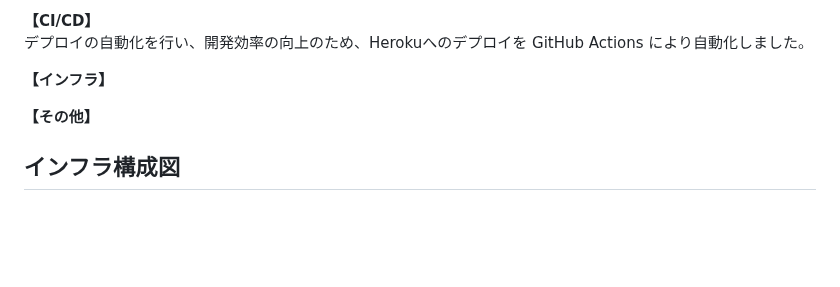
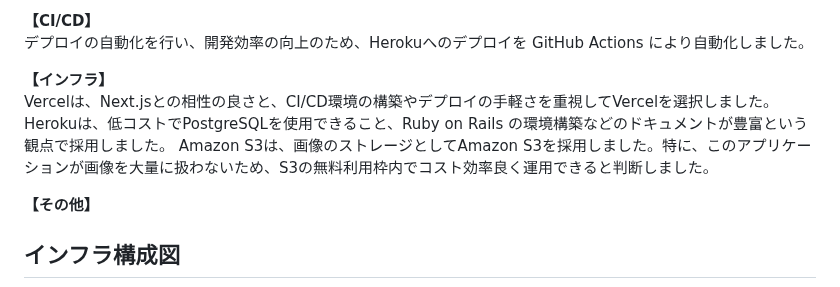
Before and after one commit to ippei-shimizu/buzzbase, a Markdown page: README.md, the part around the change. Rendered like a GitHub page; blank space fills up the shorter version.

Commit message:
Fix: インフラ選定理由

```diff
--- a/README.md
+++ b/README.md
@@ -139,6 +139,9 @@ Railsの「設定より規約」という原則により、アプリケーショ
 デプロイの自動化を行い、開発効率の向上のため、Herokuへのデプロイを GitHub Actions により自動化しました。
 
 **【インフラ】**
+Vercelは、Next.jsとの相性の良さと、CI/CD環境の構築やデプロイの手軽さを重視してVercelを選択しました。
+Herokuは、低コストでPostgreSQLを使用できること、Ruby on Rails の環境構築などのドキュメントが豊富という観点で採用しました。
+Amazon S3は、画像のストレージとしてAmazon S3を採用しました。特に、このアプリケーションが画像を大量に扱わないため、S3の無料利用枠内でコスト効率良く運用できると判断しました。
 
 **【その他】**
 
```
